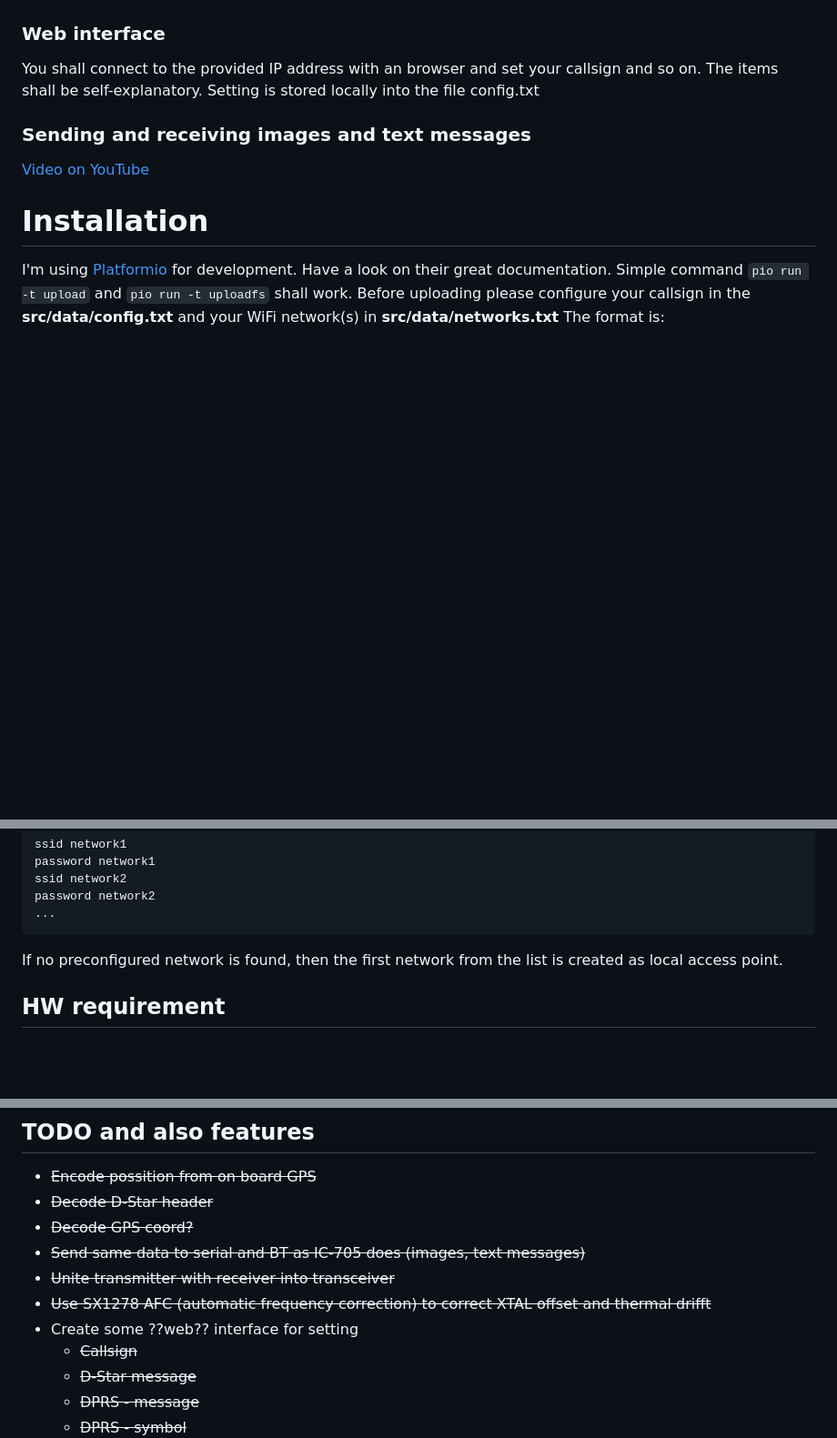
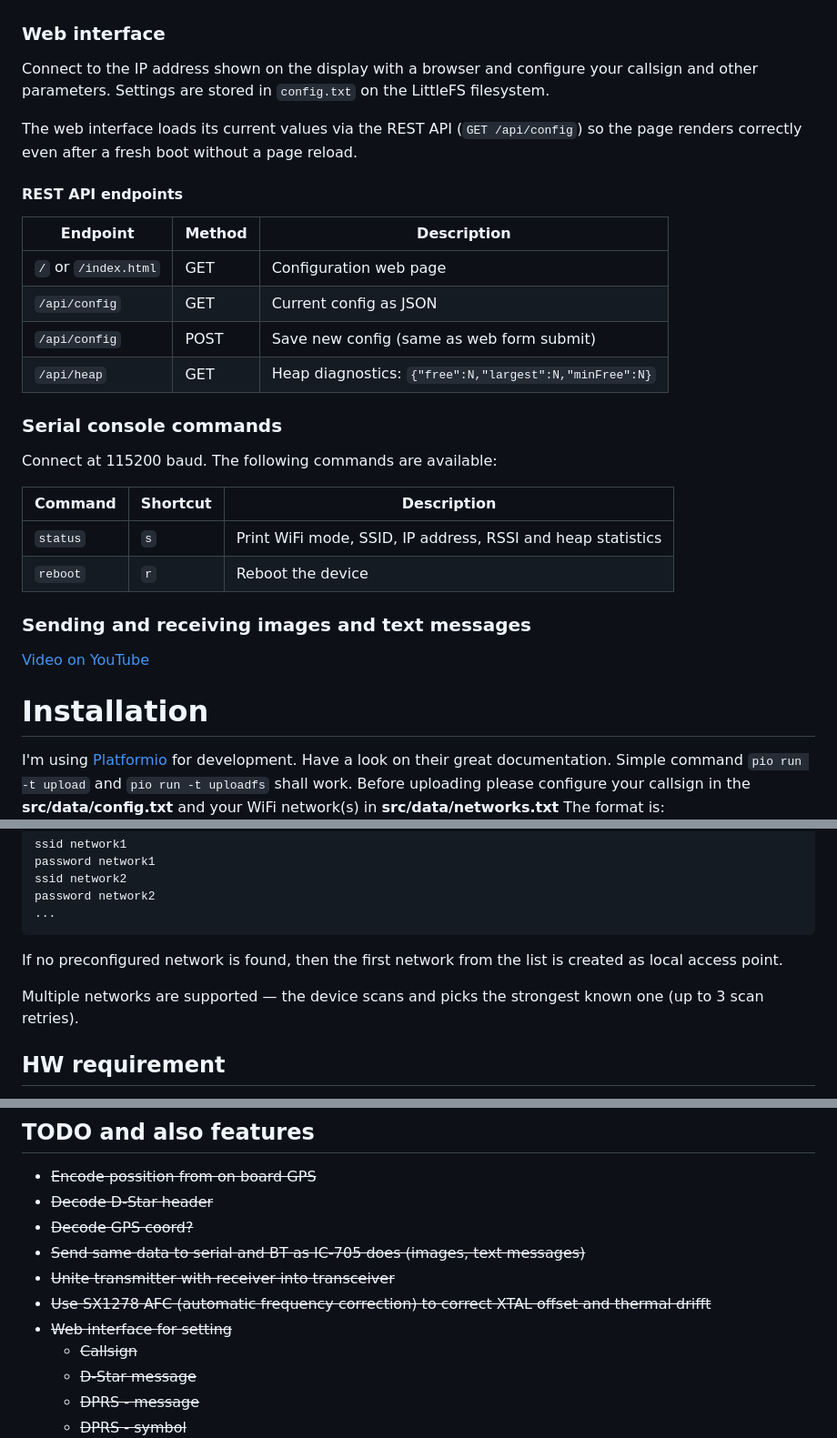
Before and after one commit to yeckel/D-StarBeacon, a Markdown page: README.md, 3 parts joined by grey strips. Shown at 91% size. Drawn GitHub-style; blank space fills up the shorter version.

Commit message:
README: mark all TODOs done, add serial commands and API docs
- Struck through 'Create web interface' and 'Implement DV fast data TX'
  (all sub-items were already done, parent entries were missed)
- Added REST API endpoint table (/api/config, /api/heap)
- Added serial console commands table (status/s, reboot/r)
- Clarified web interface section: explains fetch-based config loading
- Added note about multiple WiFi networks and scan retry
- Minor wording improvements to installation section

Co-authored-by: Copilot <223556219+Copilot@users.noreply.github.com>

````diff
--- a/README.md
+++ b/README.md
@@ -52,7 +52,25 @@ Probably best D-Star info sources:
 * __to__ -  timeout until the Received screen is shown
 
 ### Web interface
-You shall connect to the provided IP address with an browser and set your callsign and so on. The items shall be self-explanatory. Setting is stored locally into the file config.txt
+Connect to the IP address shown on the display with a browser and configure your callsign and other parameters. Settings are stored in `config.txt` on the LittleFS filesystem.
+
+The web interface loads its current values via the REST API (`GET /api/config`) so the page renders correctly even after a fresh boot without a page reload.
+
+#### REST API endpoints
+| Endpoint | Method | Description |
+|---|---|---|
+| `/` or `/index.html` | GET | Configuration web page |
+| `/api/config` | GET | Current config as JSON |
+| `/api/config` | POST | Save new config (same as web form submit) |
+| `/api/heap` | GET | Heap diagnostics: `{"free":N,"largest":N,"minFree":N}` |
+
+### Serial console commands
+Connect at 115200 baud. The following commands are available:
+
+| Command | Shortcut | Description |
+|---|---|---|
+| `status` | `s` | Print WiFi mode, SSID, IP address, RSSI and heap statistics |
+| `reboot` | `r` | Reboot the device |
 
 ### Sending and receiving images and text messages
 [Video on YouTube](https://www.youtube.com/watch?v=e5j2WmVVSnE)
@@ -67,6 +85,8 @@ password network2
 ...
 ```
 If no preconfigured network is found, then the first network from the list is created as local access point.
+
+Multiple networks are supported — the device scans and picks the strongest known one (up to 3 scan retries).
 
 ## HW requirement
 The transceiver was developed on TTGO T-Beam 433MHz version with AXP power management. The older one with the manual power switch does work too. However mine has hard time getting GPS fix. Other ESP32 SX1278 boards could be used too, just check pins assignments and modify platformio.ini ```board = ttgo-lora32-v21``` works out of the box.
@@ -84,7 +104,7 @@ works GMSK at 4800bits/s fine at +/- 600Hz offset from the carrier frequency. Wi
 * <del> Send same data to serial and BT as IC-705 does (images, text messages)
 * <del> Unite transmitter with receiver into transceiver
 * <del> Use SX1278 AFC (automatic frequency correction) to correct XTAL offset and thermal drifft
-* Create some ??web?? interface for setting
+* <del> Web interface for setting
     * <del>Callsign
     * <del>D-Star message
     * <del>DPRS - message
````
Also changed, not shown: other parts of README.md (+2 -2 lines).
